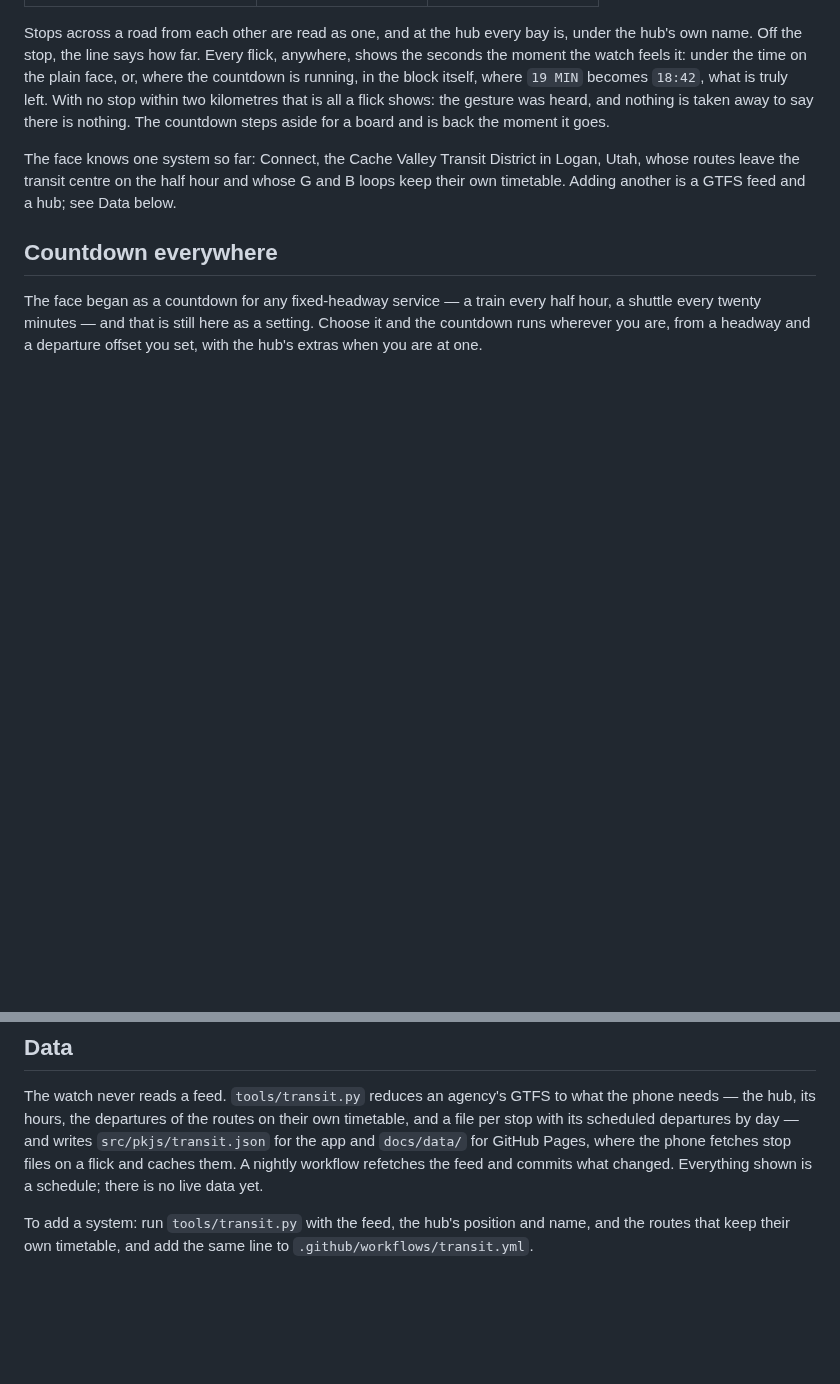
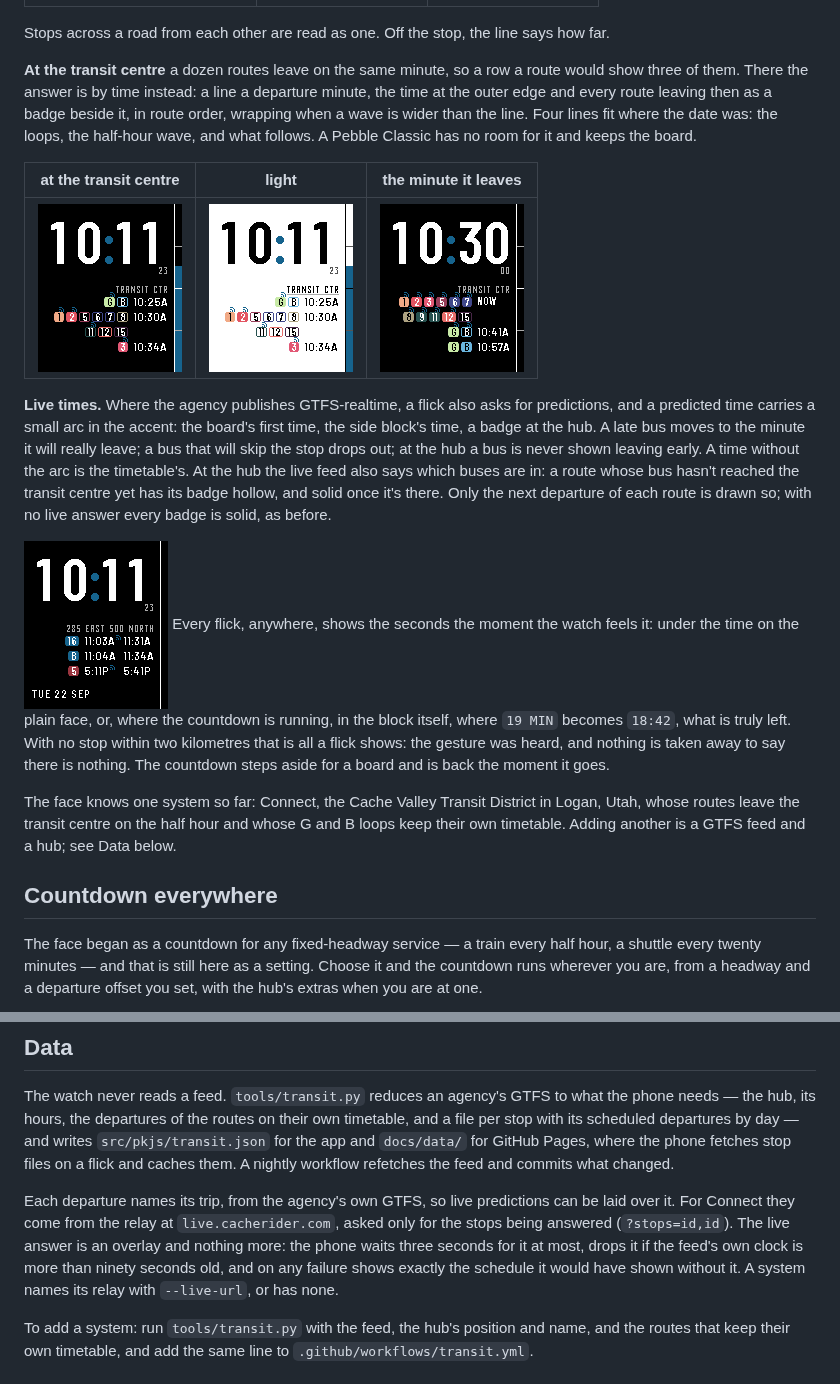
Before and after one commit to sybenx/headway, a Markdown page: README.md, 2 parts joined by grey strips. Drawn GitHub-style; pictures changed too: screenshots/stop-hub-light.png (added), screenshots/stop-hub-now.png (added), screenshots/stop-hub.png (added); blank space fills up the shorter version.

```diff
--- a/README.md
+++ b/README.md
@@ -78,8 +78,31 @@ minute it is.
 |---|---|---|
 | ![one row](screenshots/stop-one.png) | ![the board](screenshots/stop.png) | ![twins](screenshots/stop-twin.png) |
 
-Stops across a road from each other are read as one, and at the hub every
-bay is, under the hub's own name. Off the stop, the line says how far.
+Stops across a road from each other are read as one. Off the stop, the line
+says how far.
+
+**At the transit centre** a dozen routes leave on the same minute, so a row a
+route would show three of them. There the answer is by time instead: a line
+a departure minute, the time at the outer edge and every route leaving then
+as a badge beside it, in route order, wrapping when a wave is wider than the
+line. Four lines fit where the date was: the loops, the half-hour wave, and
+what follows. A Pebble Classic has no room for it and keeps the board.
+
+| at the transit centre | light | the minute it leaves |
+|---|---|---|
+| ![hub](screenshots/stop-hub.png) | ![hub, light](screenshots/stop-hub-light.png) | ![hub, now](screenshots/stop-hub-now.png) |
+
+**Live times.** Where the agency publishes GTFS-realtime, a flick also asks
+for predictions, and a predicted time carries a small arc in the accent: the
+board's first time, the side block's time, a badge at the hub. A late bus
+moves to the minute it will really leave; a bus that will skip the stop
+drops out; at the hub a bus is never shown leaving early. A time without the
+arc is the timetable's. At the hub the live feed also says which buses are
+in: a route whose bus hasn't reached the transit centre yet has its badge
+hollow, and solid once it's there. Only the next departure of each route is
+drawn so; with no live answer every badge is solid, as before.
+
+![live times on the board](screenshots/stop-live.png)
 Every flick, anywhere, shows the seconds the moment the watch feels it:
 under the time on the plain face, or, where the countdown is running, in
 the block itself, where `19 MIN` becomes `18:42`, what is truly left. With
@@ -126,8 +149,16 @@ what the phone needs — the hub, its hours, the departures of the routes on
 their own timetable, and a file per stop with its scheduled departures by
 day — and writes `src/pkjs/transit.json` for the app and `docs/data/` for
 GitHub Pages, where the phone fetches stop files on a flick and caches them.
-A nightly workflow refetches the feed and commits what changed. Everything
-shown is a schedule; there is no live data yet.
+A nightly workflow refetches the feed and commits what changed.
+
+Each departure names its trip, from the agency's own GTFS, so live
+predictions can be laid over it. For Connect they come from the relay at
+`live.cacherider.com`, asked only for the stops being answered
+(`?stops=id,id`). The live answer is an overlay and nothing more: the phone
+waits three seconds for it at most, drops it if the feed's own clock is more
+than ninety seconds old, and on any failure shows exactly the schedule it
+would have shown without it. A system names its relay with `--live-url`, or
+has none.
 
 To add a system: run `tools/transit.py` with the feed, the hub's position and
 name, and the routes that keep their own timetable, and add the same line to
```
Also changed, not shown: store-listing.md (+18 -5 lines), 4 other files.
